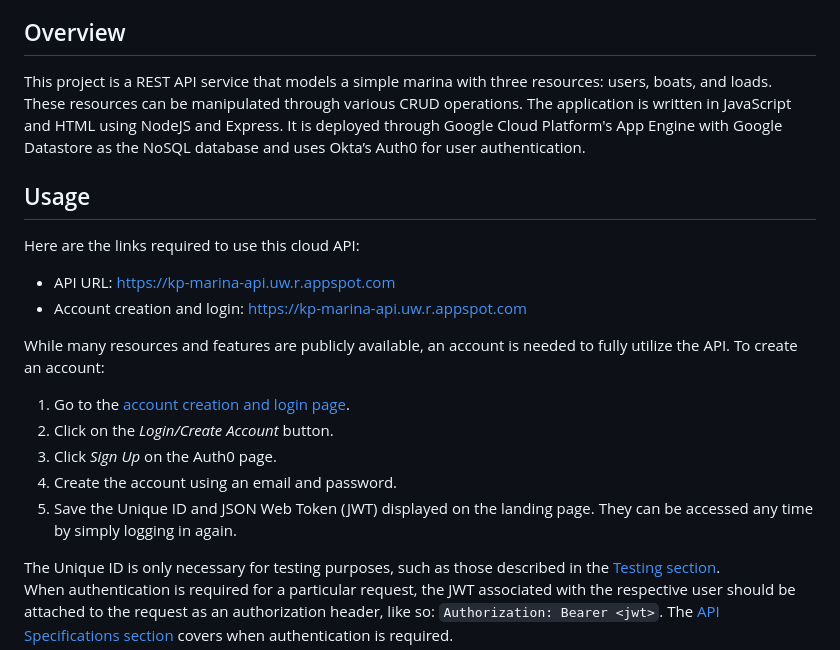
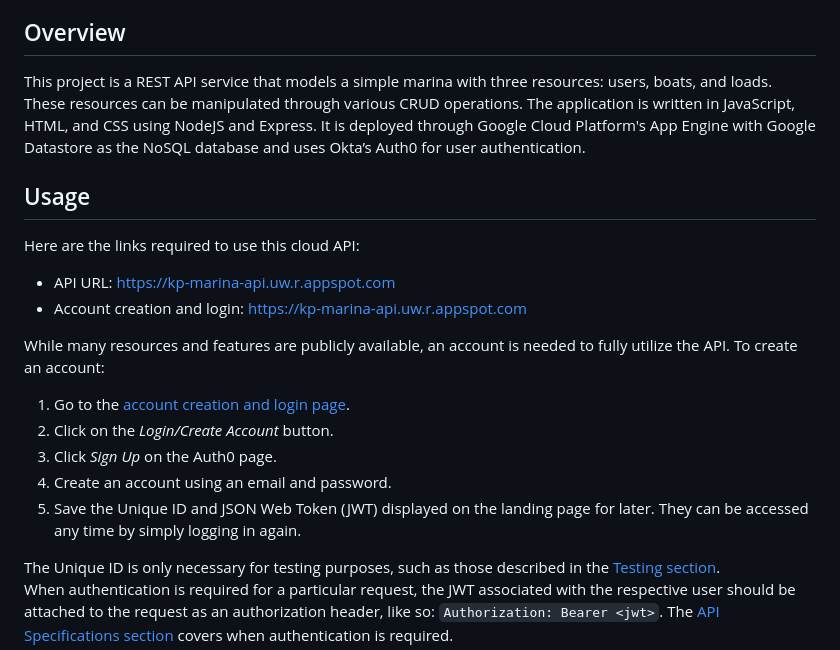
Before and after one commit to realKP/marina-API, a Markdown page: README.md, the part around one of its changes. Rendered like a GitHub page.

```diff
--- a/README.md
+++ b/README.md
@@ -8,7 +8,7 @@
 - [Testing](#testing "Testing")
 
 ## Overview <a name="overview"></a>
-This project is a REST API service that models a simple marina with three resources: users, boats, and loads. These resources can be manipulated through various CRUD operations. The application is written in JavaScript and HTML using NodeJS and Express. It is deployed through Google Cloud Platform's App Engine with Google Datastore as the NoSQL database and uses Okta’s Auth0 for user authentication.
+This project is a REST API service that models a simple marina with three resources: users, boats, and loads. These resources can be manipulated through various CRUD operations. The application is written in JavaScript, HTML, and CSS using NodeJS and Express. It is deployed through Google Cloud Platform's App Engine with Google Datastore as the NoSQL database and uses Okta’s Auth0 for user authentication.
 
 ## Usage <a name="usage"></a>
 Here are the links required to use this cloud API:
@@ -19,8 +19,8 @@ While many resources and features are publicly available, an account is needed t
 1. Go to the [account creation and login page](https://kp-marina-api.uw.r.appspot.com "Account creation and login").
 2. Click on the _Login/Create Account_ button.
 3. Click _Sign Up_ on the Auth0 page.
-4. Create the account using an email and password.
-5. Save the Unique ID and JSON Web Token (JWT) displayed on the landing page. They can be accessed any time by simply logging in again.
+4. Create an account using an email and password.
+5. Save the Unique ID and JSON Web Token (JWT) displayed on the landing page for later. They can be accessed any time by simply logging in again.
 
 The Unique ID is only necessary for testing purposes, such as those described in the [Testing section](#testing "Testing").
 <br>When authentication is required for a particular request, the JWT associated with the respective user should be attached to the request as an authorization header, like so: `Authorization: Bearer <jwt>`. The [API Specifications section](#specs "API Specifications") covers when authentication is required.
```
Also changed, not shown: other parts of README.md (+8 -1 lines).
